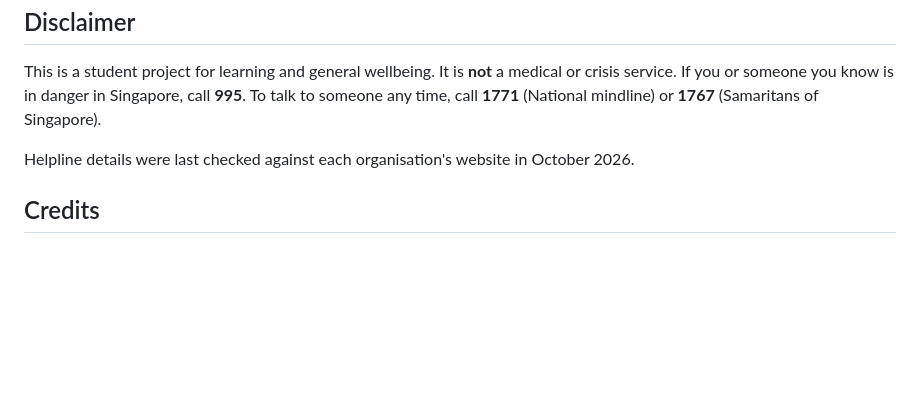
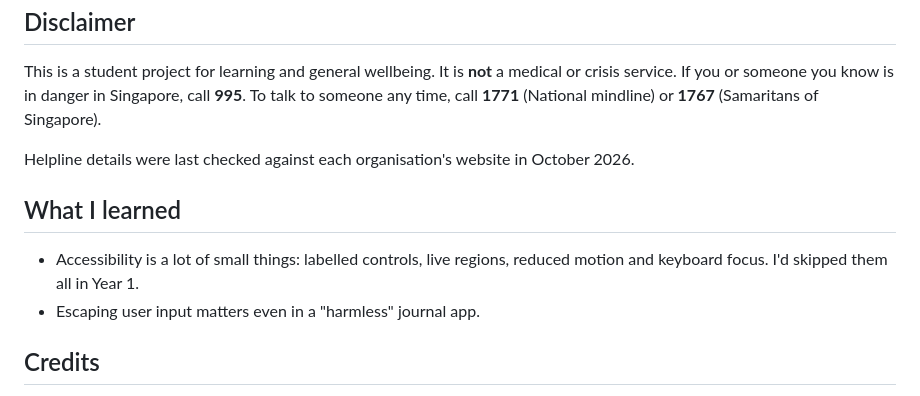
Before and after one commit to EthanYap123/mental-wellness-hub, a Markdown page: README.md, the part around the change. Rendered like a GitHub page; blank space fills up the shorter version.

Commit message:
Add What I learned section to README (#4)

```diff
--- a/README.md
+++ b/README.md
@@ -115,6 +115,11 @@ This is a student project for learning and general wellbeing. It is **not** a me
 
 Helpline details were last checked against each organisation's website in October 2026.
 
+## What I learned
+
+- Accessibility is a lot of small things: labelled controls, live regions, reduced motion and keyboard focus. I'd skipped them all in Year 1.
+- Escaping user input matters even in a "harmless" journal app.
+
 ## Credits
 
 - Photos from [Unsplash](https://unsplash.com)
```
